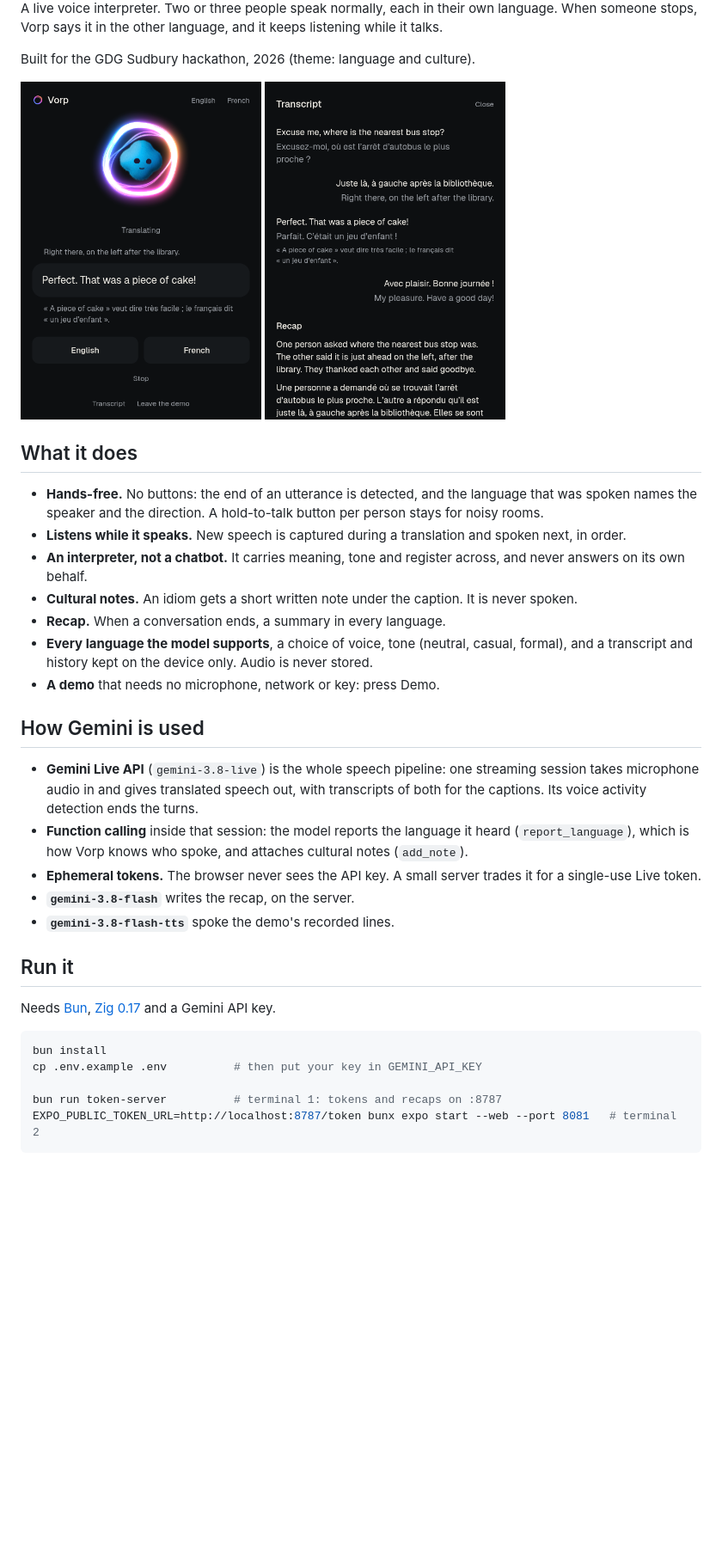
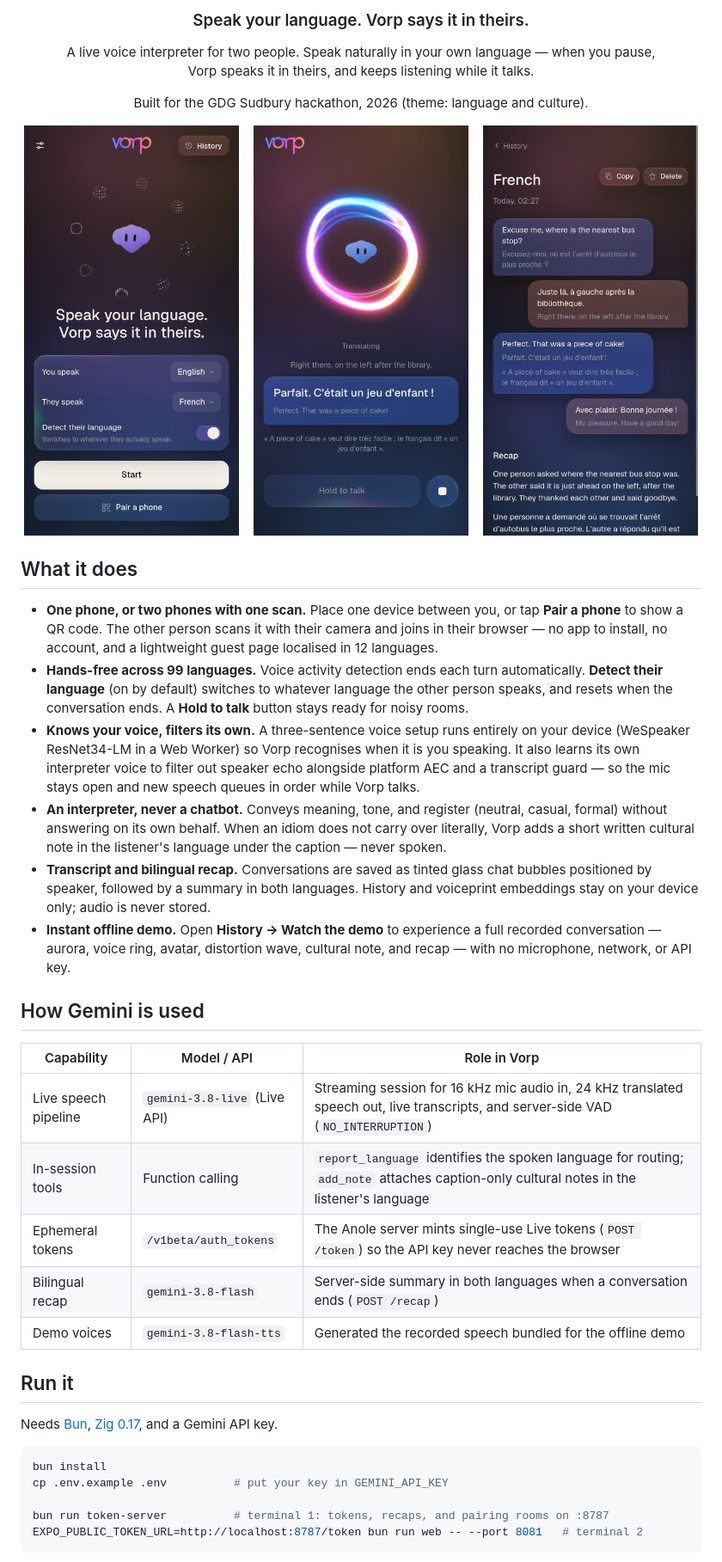
Before and after one commit to xuckless/vorp, a Markdown page: README.md, the part around one of its changes. Shown at 86% size. GitHub-like rendering; pictures changed too: docs/stage-phone.png, docs/start-phone.png (added), docs/transcript-phone.png; blank space fills up the shorter version.

Commit message:
Update README with trace logo, redesigned screenshots, and current architecture

````diff
--- a/README.md
+++ b/README.md
@@ -2,48 +4,64 @@
 
-A live voice interpreter. Two or three people speak normally, each in their own language. When
-someone stops, Vorp says it in the other language, and it keeps listening while it talks.
+<h3 align="center">Speak your language. Vorp says it in theirs.</h3>
 
-Built for the GDG Sudbury hackathon, 2026 (theme: language and culture).
+<p align="center">
+  A live voice interpreter for two people. Speak naturally in your own language — when you pause,<br>
+  Vorp speaks it in theirs, and keeps listening while it talks.
+</p>
 
-<img src="docs/stage-phone.png" alt="The stage while Vorp interprets" width="280"> <img src="docs/transcript-phone.png" alt="The transcript with its recap" width="280">
+<p align="center">
+  Built for the GDG Sudbury hackathon, 2026 (theme: language and culture).
+</p>
+
+<p align="center">
+  <img src="docs/start-phone.png" alt="Start screen with language setup and Pair a phone" width="250">
+  &nbsp;&nbsp;
+  <img src="docs/stage-phone.png" alt="Live stage with voice ring, avatar, caption card, and cultural note" width="250">
+  &nbsp;&nbsp;
+  <img src="docs/transcript-phone.png" alt="Transcript with tinted glass bubbles and bilingual recap" width="250">
+</p>
 
 ## What it does
 
-- **Hands-free.** No buttons: the end of an utterance is detected, and the language that was
-  spoken names the speaker and the direction. A hold-to-talk button per person stays for noisy
-  rooms.
-- **Listens while it speaks.** New speech is captured during a translation and spoken next, in
-  order.
-- **An interpreter, not a chatbot.** It carries meaning, tone and register across, and never
-  answers on its own behalf.
-- **Cultural notes.** An idiom gets a short written note under the caption. It is never spoken.
-- **Recap.** When a conversation ends, a summary in every language.
-- **Every language the model supports**, a choice of voice, tone (neutral, casual, formal), and
-  a transcript and history kept on the device only. Audio is never stored.
-- **A demo** that needs no microphone, network or key: press Demo.
+- **One phone, or two phones with one scan.** Place one device between you, or tap **Pair a phone**
+  to show a QR code. The other person scans it with their camera and joins in their browser — no
+  app to install, no account, and a lightweight guest page localised in 12 languages.
+- **Hands-free across 99 languages.** Voice activity detection ends each turn automatically.
+  **Detect their language** (on by default) switches to whatever language the other person speaks,
+  and resets when the conversation ends. A **Hold to talk** button stays ready for noisy rooms.
+- **Knows your voice, filters its own.** A three-sentence voice setup runs entirely on your device
+  (WeSpeaker ResNet34-LM in a Web Worker) so Vorp recognises when it is you speaking. It also learns
+  its own interpreter voice to filter out speaker echo alongside platform AEC and a transcript
+  guard — so the mic stays open and new speech queues in order while Vorp talks.
+- **An interpreter, never a chatbot.** Conveys meaning, tone, and register (neutral, casual,
+  formal) without answering on its own behalf. When an idiom does not carry over literally, Vorp
+  adds a short written cultural note in the listener's language under the caption — never spoken.
+- **Transcript and bilingual recap.** Conversations are saved as tinted glass chat bubbles
+  positioned by speaker, followed by a summary in both languages. History and voiceprint embeddings
+  stay on your device only; audio is never stored.
+- **Instant offline demo.** Open **History → Watch the demo** to experience a full recorded
+  conversation — aurora, voice ring, avatar, distortion wave, cultural note, and recap — with no
+  microphone, network, or API key.
 
 ## How Gemini is used
 
-- **Gemini Live API** (`gemini-3.8-live`) is the whole speech pipeline: one streaming session
-  takes microphone audio in and gives translated speech out, with transcripts of both for the
-  captions. Its voice activity detection ends the turns.
-- **Function calling** inside that session: the model reports the language it heard
-  (`report_language`), which is how Vorp knows who spoke, and attaches cultural notes
-  (`add_note`).
-- **Ephemeral tokens.** The browser never sees the API key. A small server trades it for a
-  single-use Live token.
-- **`gemini-3.8-flash`** writes the recap, on the server.
-- **`gemini-3.8-flash-tts`** spoke the demo's recorded lines.
+| Capability | Model / API | Role in Vorp |
+| --- | --- | --- |
+| Live speech pipeline | `gemini-3.8-live` (Live API) | Streaming session for 16 kHz mic audio in, 24 kHz translated speech out, live transcripts, and server-side VAD (`NO_INTERRUPTION`) |
+| In-session tools | Function calling | `report_language` identifies the spoken language for routing; `add_note` attaches caption-only cultural notes in the listener's language |
+| Ephemeral tokens | `/v1beta/auth_tokens` | The Anole server mints single-use Live tokens (`POST /token`) so the API key never reaches the browser |
+| Bilingual recap | `gemini-3.8-flash` | Server-side summary in both languages when a conversation ends (`POST /recap`) |
+| Demo voices | `gemini-3.8-flash-tts` | Generated the recorded speech bundled for the offline demo |
 
 ## Run it
 
-Needs [Bun](https://bun.sh), [Zig 0.17](https://ziglang.org) and a Gemini API key.
+Needs [Bun](https://bun.sh), [Zig 0.17](https://ziglang.org), and a Gemini API key.
 
 ```bash
 bun install
-cp .env.example .env          # then put your key in GEMINI_API_KEY
+cp .env.example .env          # put your key in GEMINI_API_KEY
 
-bun run token-server          # terminal 1: tokens and recaps on :8787
-EXPO_PUBLIC_TOKEN_URL=http://localhost:8787/token bunx expo start --web --port 8081   # terminal 2
+bun run token-server          # terminal 1: tokens, recaps, and pairing rooms on :8787
+EXPO_PUBLIC_TOKEN_URL=http://localhost:8787/token bun run web -- --port 8081   # terminal 2
 ```
 
````
Also changed, not shown: other parts of README.md (+71 -23 lines).
